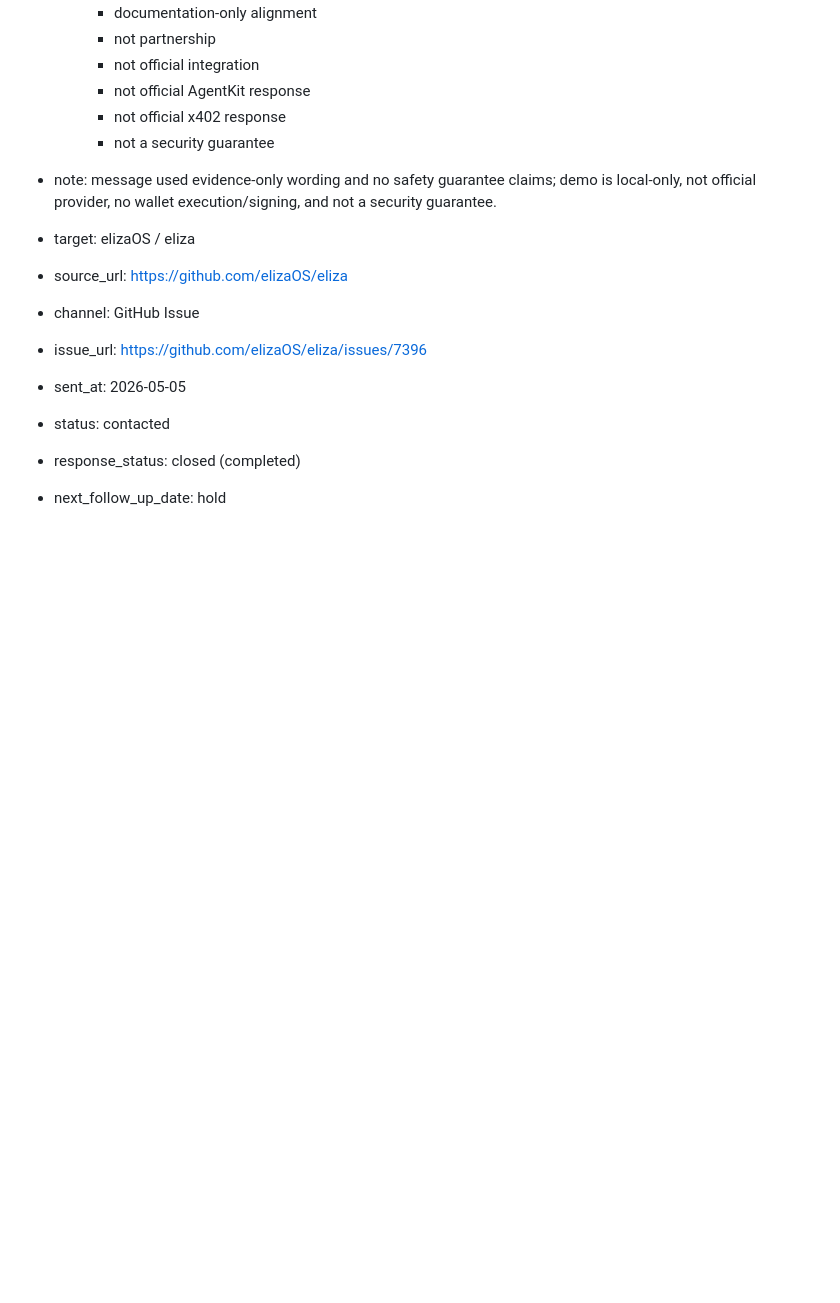
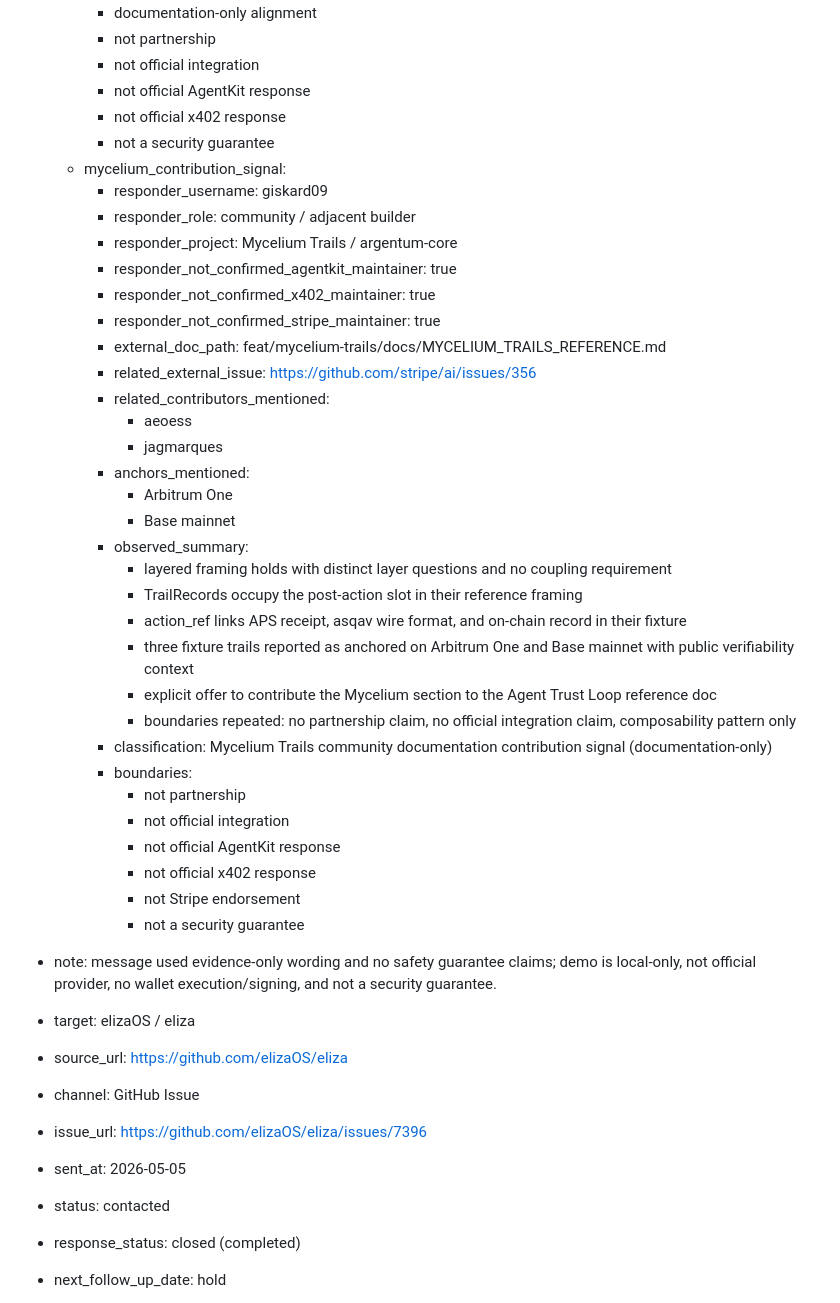
Before and after one commit to chox-cell/Sentinel-Alpha, a Markdown page: docs/17_growth/OUTREACH_TRACKER.md, the part around the change. Rendered like a GitHub page; blank space fills up the shorter version.

Commit message:
docs(growth): log Mycelium contribution signal
Co-authored-by: Cursor <cursoragent@cursor.com>

```diff
--- a/docs/17_growth/OUTREACH_TRACKER.md
+++ b/docs/17_growth/OUTREACH_TRACKER.md
@@ -95,6 +95,36 @@ Track the first **20** builder targets. Replace placeholder rows **T01–T20** w
     - not official AgentKit response
     - not official x402 response
     - not a security guarantee
+  - mycelium_contribution_signal:
+    - responder_username: giskard09
+    - responder_role: community / adjacent builder
+    - responder_project: Mycelium Trails / argentum-core
+    - responder_not_confirmed_agentkit_maintainer: true
+    - responder_not_confirmed_x402_maintainer: true
+    - responder_not_confirmed_stripe_maintainer: true
+    - external_doc_path: feat/mycelium-trails/docs/MYCELIUM_TRAILS_REFERENCE.md
+    - related_external_issue: https://github.com/stripe/ai/issues/356
+    - related_contributors_mentioned:
+      - aeoess
+      - jagmarques
+    - anchors_mentioned:
+      - Arbitrum One
+      - Base mainnet
+    - observed_summary:
+      - layered framing holds with distinct layer questions and no coupling requirement
+      - TrailRecords occupy the post-action slot in their reference framing
+      - action_ref links APS receipt, asqav wire format, and on-chain record in their fixture
+      - three fixture trails reported as anchored on Arbitrum One and Base mainnet with public verifiability context
+      - explicit offer to contribute the Mycelium section to the Agent Trust Loop reference doc
+      - boundaries repeated: no partnership claim, no official integration claim, composability pattern only
+    - classification: Mycelium Trails community documentation contribution signal (documentation-only)
+    - boundaries:
+      - not partnership
+      - not official integration
+      - not official AgentKit response
+      - not official x402 response
+      - not Stripe endorsement
+      - not a security guarantee
 - note: message used evidence-only wording and no safety guarantee claims; demo is local-only, not official provider, no wallet execution/signing, and not a security guarantee.
 
 - target: elizaOS / eliza
```
Also changed, not shown: docs/00_project/SENTINEL_ALPHA_ROADMAP_TRACKER.md (+1 -1 lines).
